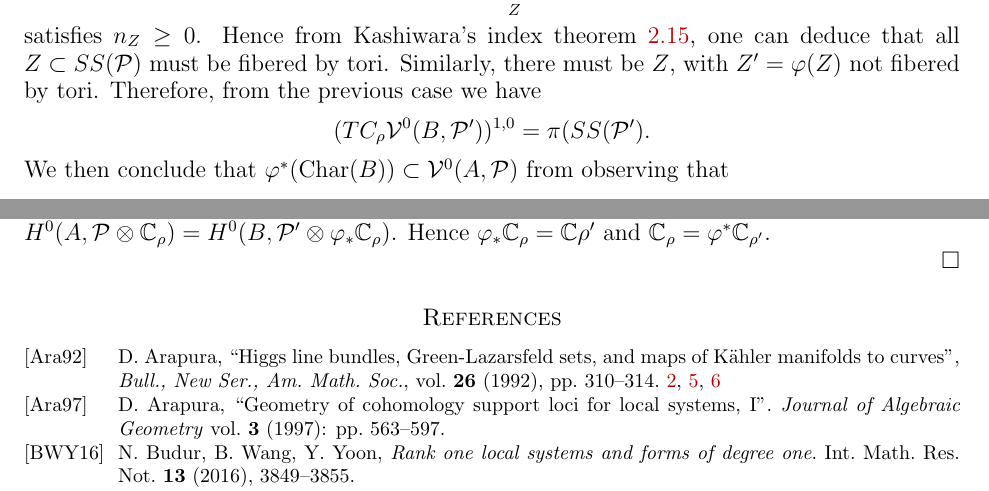
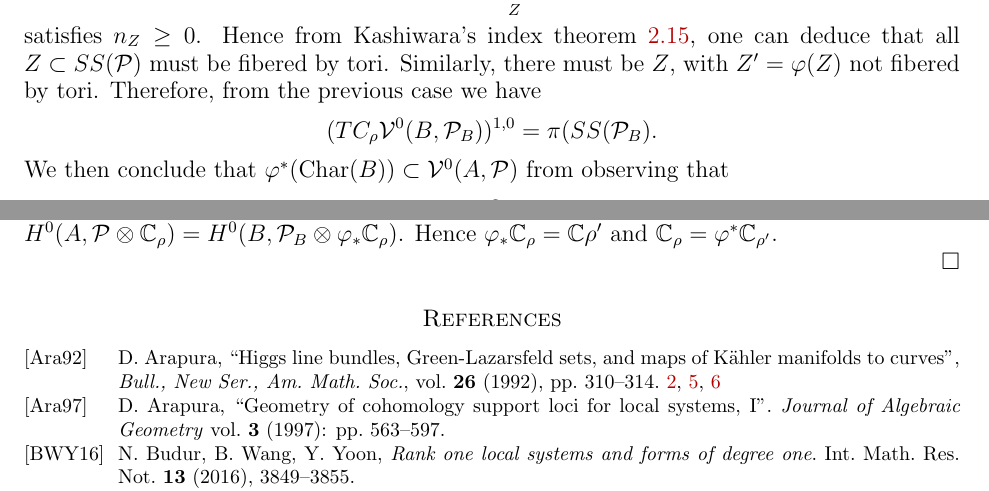
Before and after one commit to FHmath/Linearity-of-1-form, a LaTeX paper (Without MS/main_new.tex): two parts of pages 7 and 8 of 9, joined at a grey line, cut so that both start at the same text. Compiled offline with pdfLaTeX.

Commit message:
smal typos

```diff
--- a/Without MS/main_new.tex
+++ b/Without MS/main_new.tex
@@ -857,15 +857,15 @@ satisfies $n_Z\geq 0$. Hence from Kashiwara's index theorem
 \ref{thm:indextheorem}, one can deduce that all $Z\subset \SS(\sP)$ must be fibered by tori. Similarly, there must be
 $Z$, with $Z' = \varphi(Z)$ not fibered by tori.
 Therefore, from the previous case we have
-\[(TC_{\rho}\sV^0(B, \sP'))^{1,0} = \pi(\SS(\sP').\]
+\[(TC_{\rho}\sV^0(B, \sP_B))^{1,0} = \pi(\SS(\sP_B).\]
 We then conclude
 that $\varphi^*(\Char(B))\subset \sV^0(A, \sP)$ from observing that
-\[H^0(B, \sP'\otimes \bbC_{\rho'}) \overset{\oplus}{\into}
+\[H^0(B, \sP_B\otimes \bbC_{\rho'}) \overset{\oplus}{\into}
 H^0(A, \sP\otimes \bbC_{\rho'}).\]
-To see the converse not that
+To see the converse note that
 for any $\rho \in \sV^0(A, \sP)$ we must
 have $\bbC_{\rho}|_{\operatorname{Fibre}(\varphi)} = \bbC$.
-Indeed, $H^0(A, \sP\otimes \bbC_{\rho}) = H^0(B, \sP'\otimes \varphi_*\bbC_{\rho})$.
+Indeed, $H^0(A, \sP\otimes \bbC_{\rho}) = H^0(B, \sP_B\otimes \varphi_*\bbC_{\rho})$.
 Hence $\varphi_*\bbC_{\rho} = \bbC{\rho'}$ and $\bbC_{\rho} =
 \varphi^*\bbC_{\rho'}$.
 
```
